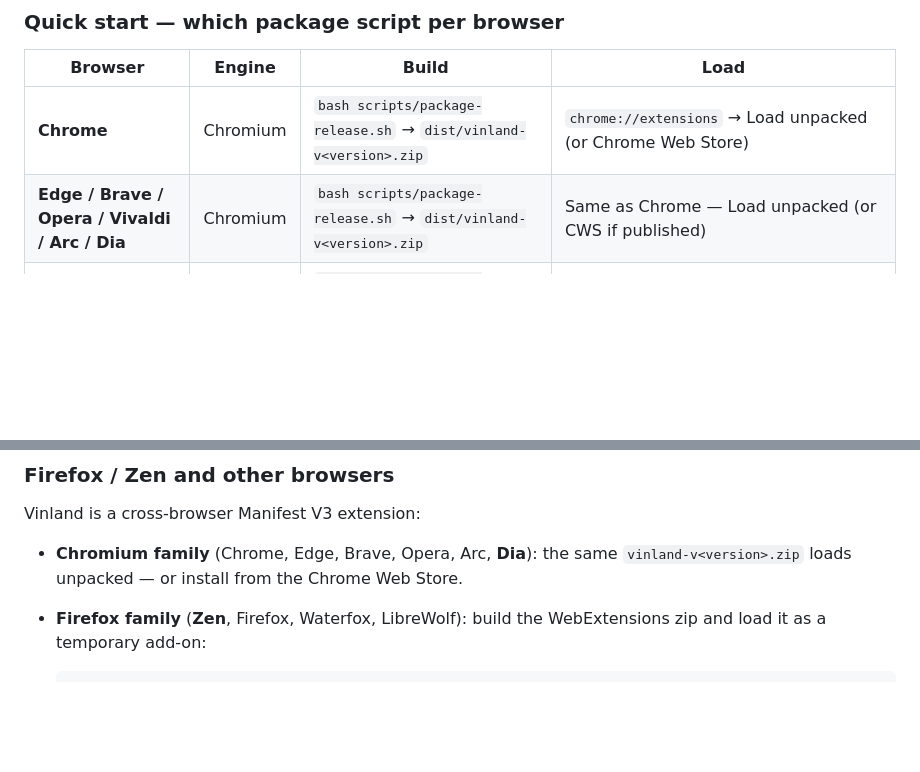
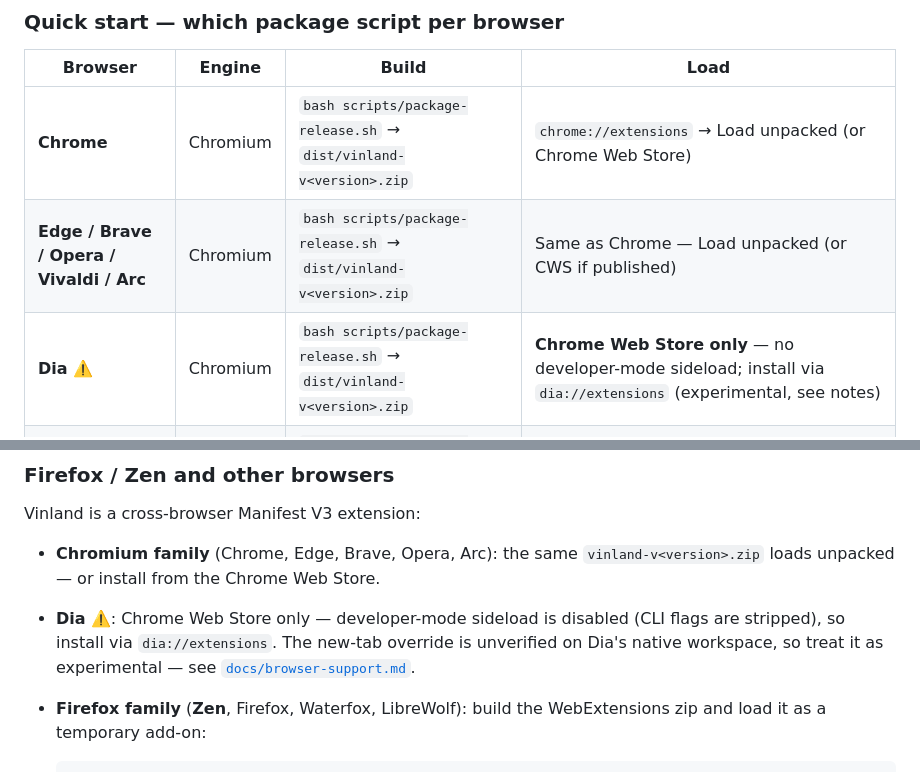
Before and after one commit to 8-BitRhyon/Vinland_New_Tab, a Markdown page: README.md, 2 parts joined by grey strips. Rendered like a GitHub page; blank space fills up the shorter version.

```diff
--- a/README.md
+++ b/README.md
@@ -134,7 +134,8 @@ want it to, because you can change it. That's the point of open source.
 | Browser | Engine | Build | Load |
 |---|---|---|---|
 | **Chrome** | Chromium | `bash scripts/package-release.sh` → `dist/vinland-v<version>.zip` | `chrome://extensions` → Load unpacked (or Chrome Web Store) |
-| **Edge / Brave / Opera / Vivaldi / Arc / Dia** | Chromium | `bash scripts/package-release.sh` → `dist/vinland-v<version>.zip` | Same as Chrome — Load unpacked (or CWS if published) |
+| **Edge / Brave / Opera / Vivaldi / Arc** | Chromium | `bash scripts/package-release.sh` → `dist/vinland-v<version>.zip` | Same as Chrome — Load unpacked (or CWS if published) |
+| **Dia** ⚠️ | Chromium | `bash scripts/package-release.sh` → `dist/vinland-v<version>.zip` | **Chrome Web Store only** — no developer-mode sideload; install via `dia://extensions` (experimental, see notes) |
 | **Zen / Firefox / Waterfox / LibreWolf** | Gecko | `bash scripts/package-firefox.sh` → `dist-firefox/vinland-firefox-v<version>.zip` | `about:debugging#/runtime/this-firefox` → Load Temporary Add-on → select the zip |
 
 Both scripts are CI-gated on every push: `package-check` (store zip, 80MB guard)
@@ -184,9 +185,14 @@ every push.
 
 Vinland is a cross-browser Manifest V3 extension:
 
-- **Chromium family** (Chrome, Edge, Brave, Opera, Arc, **Dia**): the same
+- **Chromium family** (Chrome, Edge, Brave, Opera, Arc): the same
   `vinland-v<version>.zip` loads unpacked — or install from the Chrome Web
   Store.
+- **Dia** ⚠️: Chrome Web Store only — developer-mode sideload is disabled
+  (CLI flags are stripped), so install via `dia://extensions`. The new-tab
+  override is unverified on Dia's native workspace, so treat it as
+  experimental — see
+  [`docs/browser-support.md`](docs/browser-support.md).
 - **Firefox family** (**Zen**, Firefox, Waterfox, LibreWolf): build the
   WebExtensions zip and load it as a temporary add-on:
 
```
Also changed, not shown: docs/browser-support.md (+23 -11 lines).
